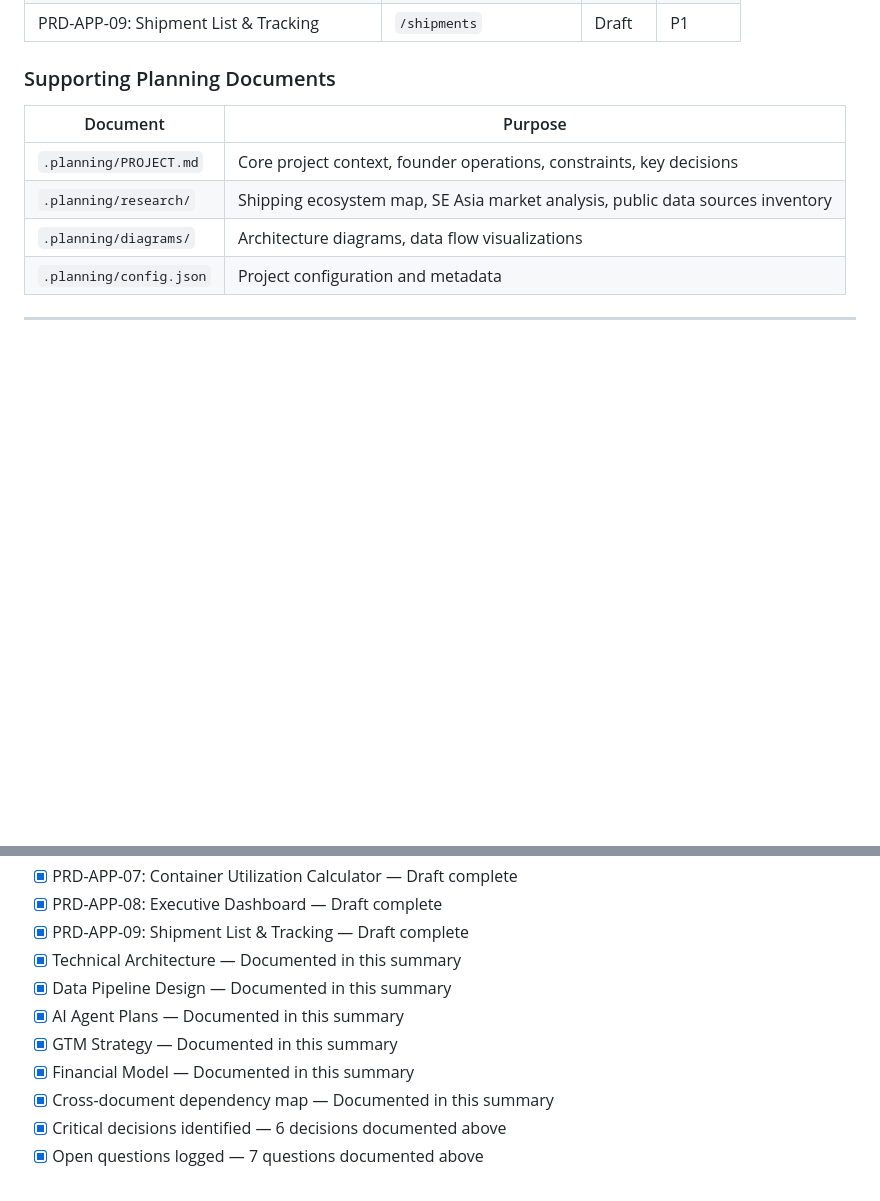
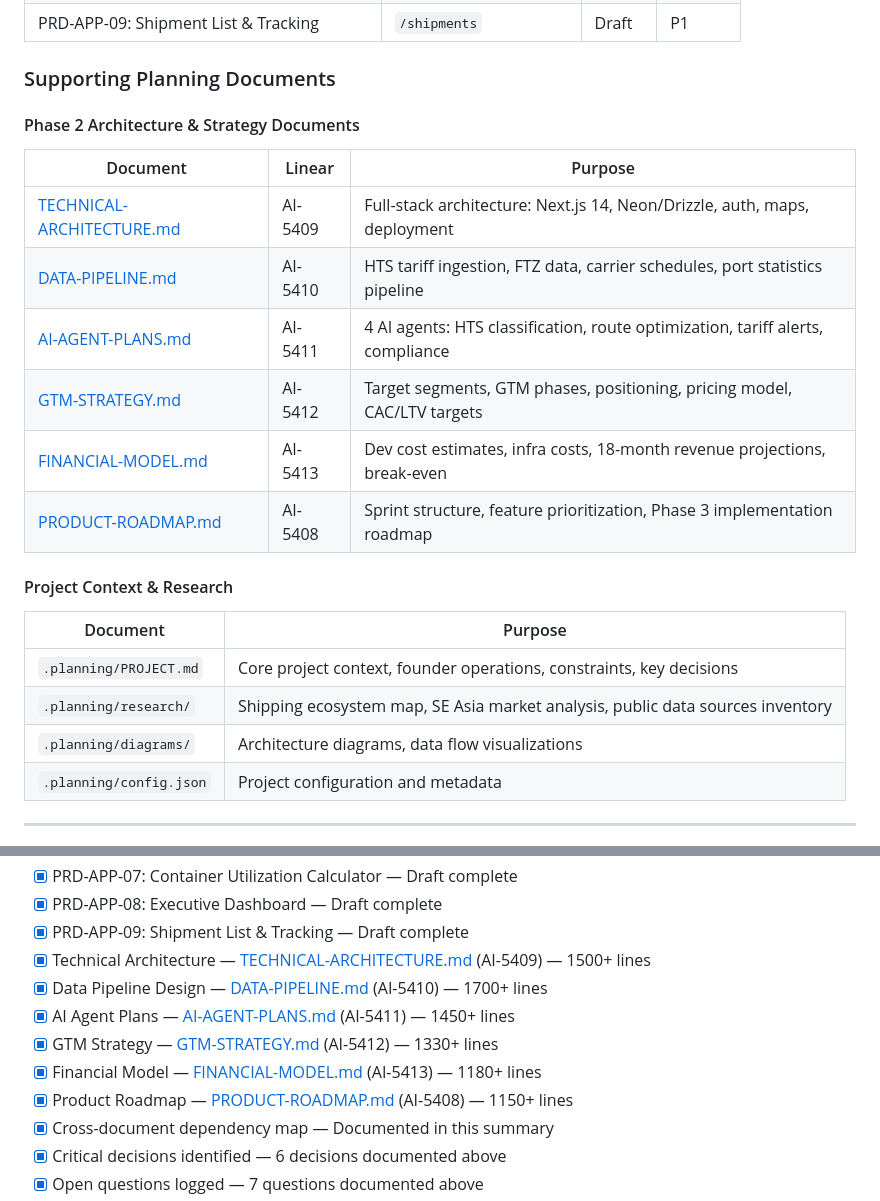
Before and after one commit to Ai-Acrobatics/shipping-savior, a Markdown page: .planning/prds/PHASE-2-PLANNING-SUMMARY.md, 2 parts joined by grey strips. Drawn GitHub-style; blank space fills up the shorter version.

Commit message:
feat(AI-5407): Phase 2 planning complete — all sub-documents verified
Architecture, AI agents, GTM, financial model, product roadmap all complete.
Updated summary to reference all 6 standalone planning documents with Linear IDs.

Linear: AI-5407

```diff
--- a/.planning/prds/PHASE-2-PLANNING-SUMMARY.md
+++ b/.planning/prds/PHASE-2-PLANNING-SUMMARY.md
@@ -51,6 +51,19 @@ The platform targets the founder's immediate operational needs while building to
 | PRD-APP-09: Shipment List & Tracking | `/shipments` | Draft | P1 |
 
 ### Supporting Planning Documents
+
+#### Phase 2 Architecture & Strategy Documents
+
+| Document | Linear | Purpose |
+|----------|--------|---------|
+| [TECHNICAL-ARCHITECTURE.md](./TECHNICAL-ARCHITECTURE.md) | AI-5409 | Full-stack architecture: Next.js 14, Neon/Drizzle, auth, maps, deployment |
+| [DATA-PIPELINE.md](./DATA-PIPELINE.md) | AI-5410 | HTS tariff ingestion, FTZ data, carrier schedules, port statistics pipeline |
+| [AI-AGENT-PLANS.md](./AI-AGENT-PLANS.md) | AI-5411 | 4 AI agents: HTS classification, route optimization, tariff alerts, compliance |
+| [GTM-STRATEGY.md](./GTM-STRATEGY.md) | AI-5412 | Target segments, GTM phases, positioning, pricing model, CAC/LTV targets |
+| [FINANCIAL-MODEL.md](./FINANCIAL-MODEL.md) | AI-5413 | Dev cost estimates, infra costs, 18-month revenue projections, break-even |
+| [PRODUCT-ROADMAP.md](./PRODUCT-ROADMAP.md) | AI-5408 | Sprint structure, feature prioritization, Phase 3 implementation roadmap |
+
+#### Project Context & Research
 
 | Document | Purpose |
 |----------|---------|
@@ -451,11 +464,12 @@ The following decisions must be made and documented in PROJECT.md before develop
 - [x] PRD-APP-07: Container Utilization Calculator — Draft complete
 - [x] PRD-APP-08: Executive Dashboard — Draft complete
 - [x] PRD-APP-09: Shipment List & Tracking — Draft complete
-- [x] Technical Architecture — Documented in this summary
-- [x] Data Pipeline Design — Documented in this summary
-- [x] AI Agent Plans — Documented in this summary
-- [x] GTM Strategy — Documented in this summary
-- [x] Financial Model — Documented in this summary
+- [x] Technical Architecture — [TECHNICAL-ARCHITECTURE.md](./TECHNICAL-ARCHITECTURE.md) (AI-5409) — 1500+ lines
+- [x] Data Pipeline Design — [DATA-PIPELINE.md](./DATA-PIPELINE.md) (AI-5410) — 1700+ lines
+- [x] AI Agent Plans — [AI-AGENT-PLANS.md](./AI-AGENT-PLANS.md) (AI-5411) — 1450+ lines
+- [x] GTM Strategy — [GTM-STRATEGY.md](./GTM-STRATEGY.md) (AI-5412) — 1330+ lines
+- [x] Financial Model — [FINANCIAL-MODEL.md](./FINANCIAL-MODEL.md) (AI-5413) — 1180+ lines
+- [x] Product Roadmap — [PRODUCT-ROADMAP.md](./PRODUCT-ROADMAP.md) (AI-5408) — 1150+ lines
 - [x] Cross-document dependency map — Documented in this summary
 - [x] Critical decisions identified — 6 decisions documented above
 - [x] Open questions logged — 7 questions documented above
```
